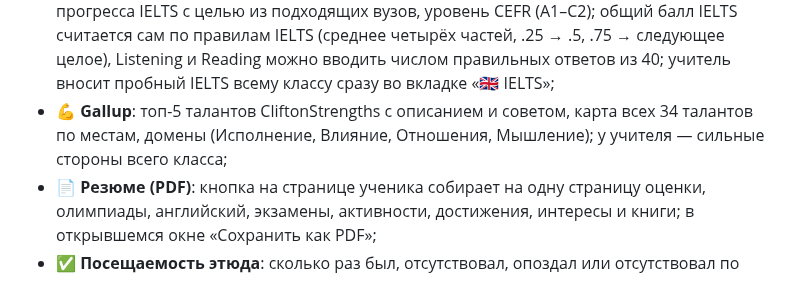
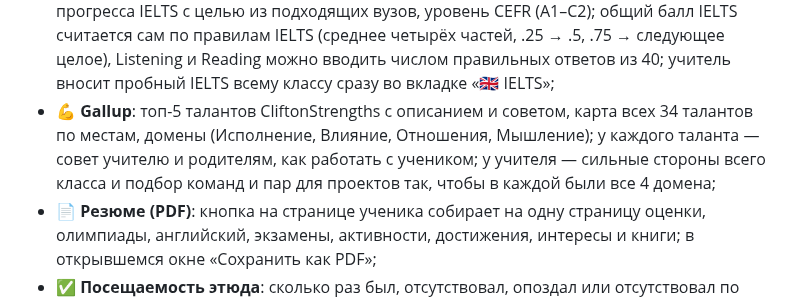
Before and after one commit to yessenali2001-rgb/desktop-tutorial, a Markdown page: README.md, the part around the change. GitHub-like rendering.

```diff
--- a/README.md
+++ b/README.md
@@ -14,7 +14,7 @@
 - ⭐ **Активности**: волонтёрство, кружки, спорт, проекты, конкурсы, летние школы с часами в неделю и неделями; сайт считает часы по видам (например, «волонтёрство: 46 ч»);
 - 🇬🇧 **Английский**: результаты IELTS, пробных IELTS, KET, PET и других экзаменов, график прогресса IELTS с целью из подходящих вузов, уровень CEFR (A1–C2);
   общий балл IELTS считается сам по правилам IELTS (среднее четырёх частей, .25 → .5, .75 → следующее целое), Listening и Reading можно вводить числом правильных ответов из 40; учитель вносит пробный IELTS всему классу сразу во вкладке «🇬🇧 IELTS»;
-- 💪 **Gallup**: топ-5 талантов CliftonStrengths с описанием и советом, карта всех 34 талантов по местам, домены (Исполнение, Влияние, Отношения, Мышление); у учителя — сильные стороны всего класса;
+- 💪 **Gallup**: топ-5 талантов CliftonStrengths с описанием и советом, карта всех 34 талантов по местам, домены (Исполнение, Влияние, Отношения, Мышление); у каждого таланта — совет учителю и родителям, как работать с учеником; у учителя — сильные стороны всего класса и подбор команд и пар для проектов так, чтобы в каждой были все 4 домена;
 - 📄 **Резюме (PDF)**: кнопка на странице ученика собирает на одну страницу оценки, олимпиады, английский, экзамены, активности, достижения, интересы и книги; в открывшемся окне «Сохранить как PDF»;
 - ✅ **Посещаемость этюда**: сколько раз был, отсутствовал, опоздал или отсутствовал по уважительной причине, с историей по датам;
 - 📊 **Оценки (табель)**: оценки по четвертям, годовые, экзаменационные и итоговые за каждый учебный год, средний балл, поведение и пропущенные уроки;
```
Also changed, not shown: teach-tip.png (added), teams-4.png (added), 3 other files.
